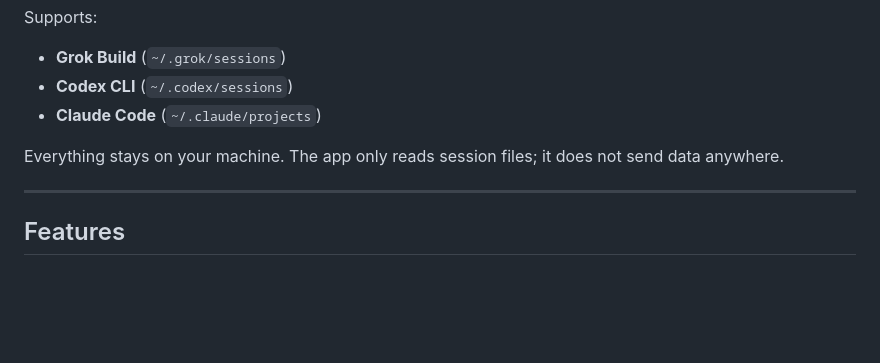
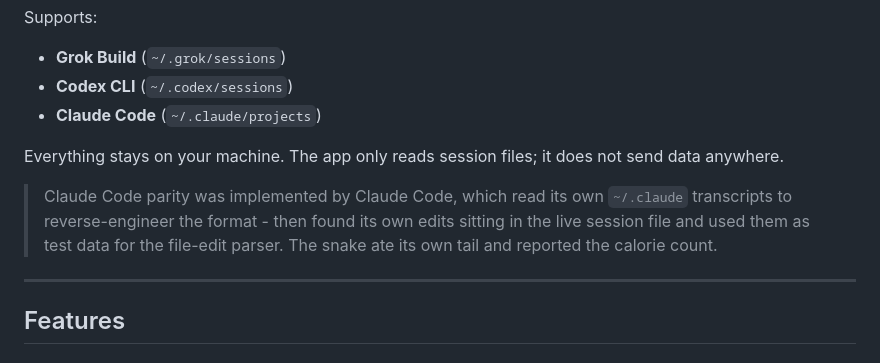
Before and after one commit to n3rdyguy/agent-session-viewer, a Markdown page: README.md, the part around the change. GitHub-like rendering; blank space fills up the shorter version.

Commit message:
Revert "Remove Claude self-implementation credit from README"
This reverts commit 08ac06e91594c224a9e00a67fe33ccc85d033f53.

```diff
--- a/README.md
+++ b/README.md
@@ -9,6 +9,11 @@ Supports:
 - **Claude Code** (`~/.claude/projects`)
 
 Everything stays on your machine. The app only reads session files; it does not send data anywhere.
+
+> Claude Code parity was implemented by Claude Code, which read its own `~/.claude`
+> transcripts to reverse-engineer the format - then found its own edits sitting in the
+> live session file and used them as test data for the file-edit parser. The snake ate
+> its own tail and reported the calorie count.
 
 ---
 
```
